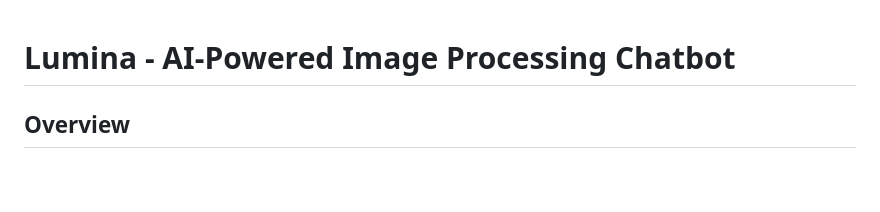
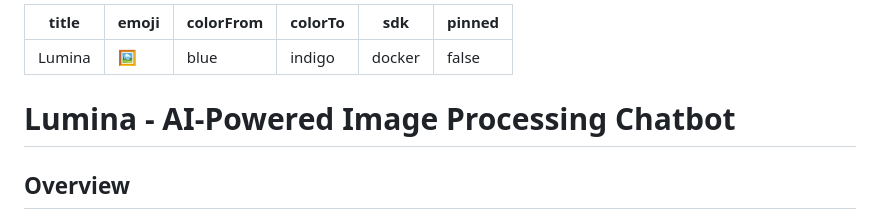
Before and after one commit to Mohan2618/Lumina, a Markdown page: README.md, the part around the change. Drawn GitHub-style; blank space fills up the shorter version.

```diff
--- a/README.md
+++ b/README.md
@@ -1,3 +1,12 @@
+---
+title: Lumina
+emoji: 🖼️
+colorFrom: blue
+colorTo: indigo
+sdk: docker
+pinned: false
+---
+
 # Lumina - AI-Powered Image Processing Chatbot
 
 ## Overview
```
